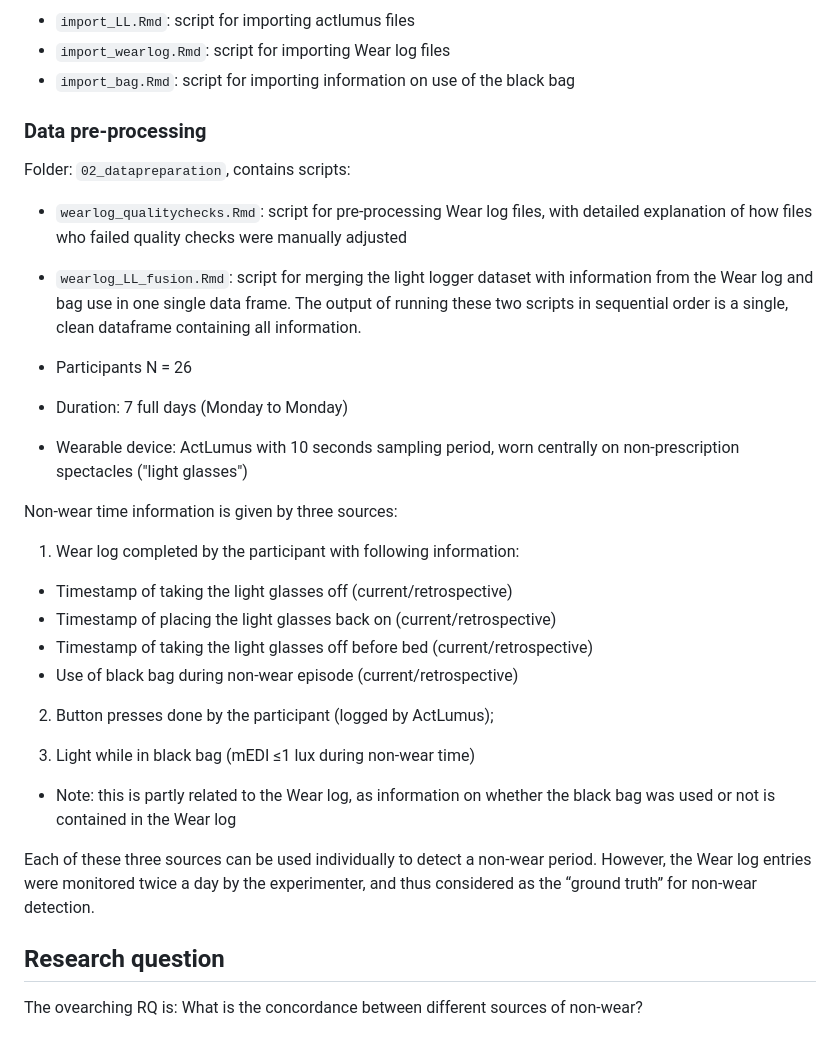
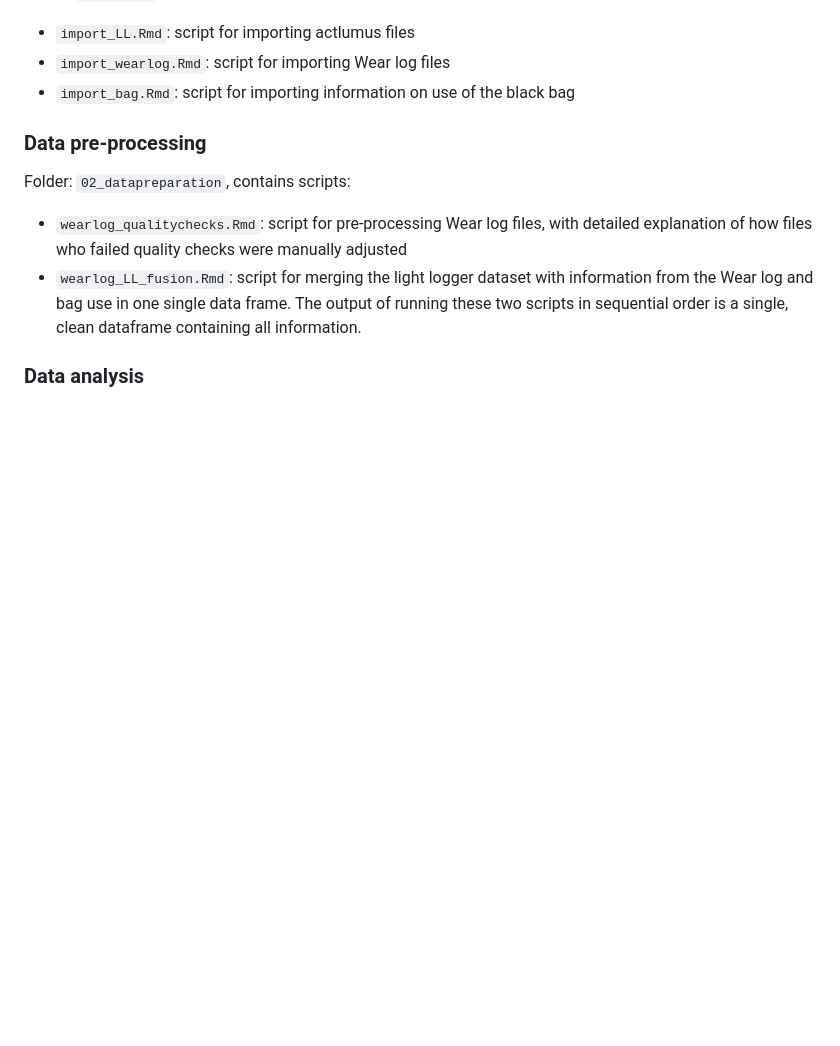
Before and after one commit to tscnlab/GuidolinEtAl_BehavResMethods_2025, a Markdown page: README.md, the part around the change. Rendered like a GitHub page; blank space fills up the shorter version.

```diff
--- a/README.md
+++ b/README.md
@@ -58,24 +58,4 @@ Folder: `02_datapreparation`, contains scripts:
 - `wearlog_LL_fusion.Rmd`: script for merging the light logger dataset with information from the Wear log and bag use in one single data frame.
 The output of running these two scripts in sequential order is a single, clean dataframe containing all information.
 
-
-- Participants N = 26
-- Duration: 7 full days (Monday to Monday)
-- Wearable device: ActLumus with 10 seconds sampling period, worn centrally on non-prescription spectacles ("light glasses")
-
-Non-wear time information is given by three sources:
-1. Wear log completed by the participant with following information:
-  - Timestamp of taking the light glasses off (current/retrospective)
-  - Timestamp of placing the light glasses back on (current/retrospective)
-  - Timestamp of taking the light glasses off before bed (current/retrospective)
-  - Use of black bag during non-wear episode (current/retrospective)
-
-2. Button presses done by the participant (logged by ActLumus);
-
-3. Light while in black bag (mEDI ≤1 lux during non-wear time)
-  - Note: this is partly related to the Wear log, as information on whether the black bag was used or not is contained in the Wear log
-
-Each of these three sources can be used individually to detect a non-wear period. However, the Wear log entries were monitored twice a day by the experimenter, and thus considered as the “ground truth” for non-wear detection.
-
-## Research question
-The ovearching RQ is: What is the concordance between different sources of non-wear?
+### Data analysis
```
